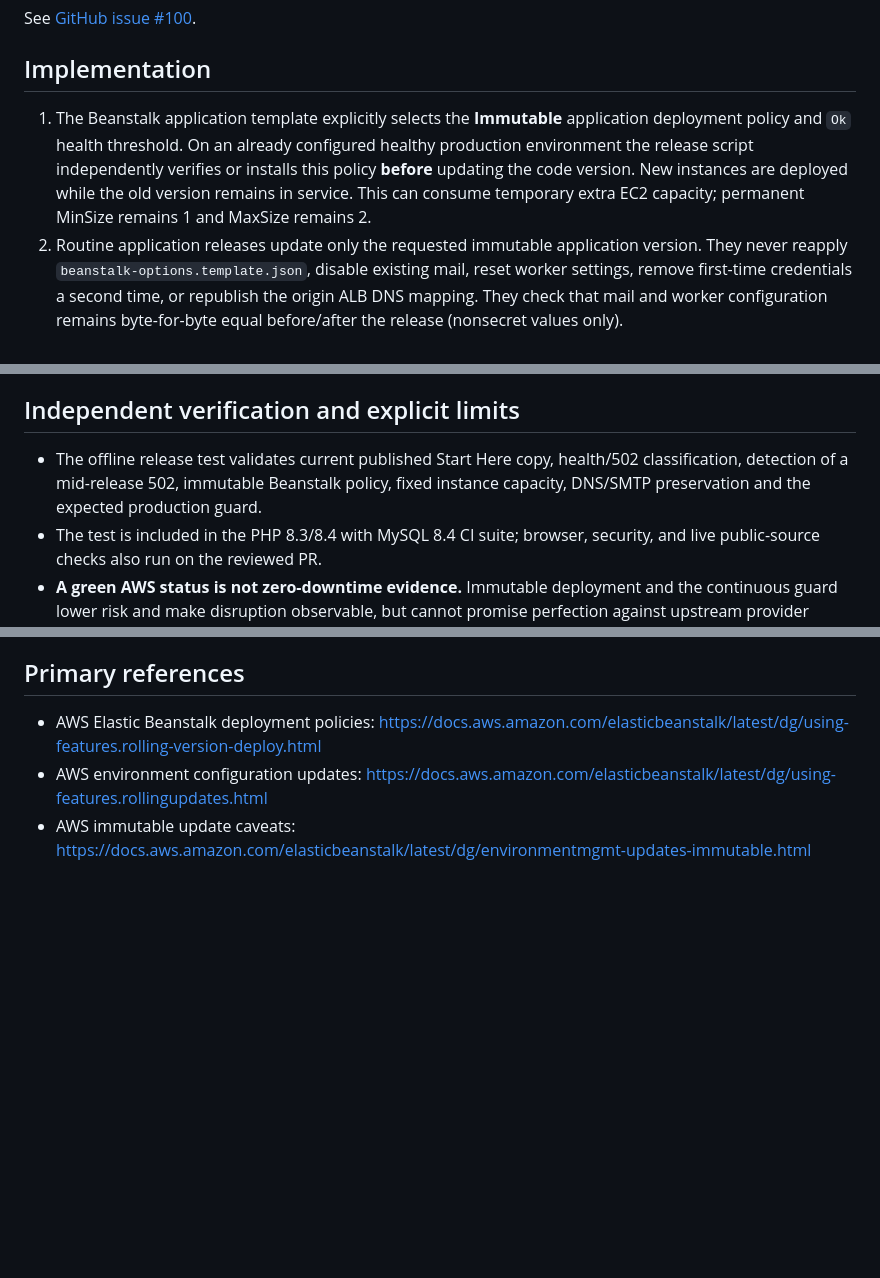
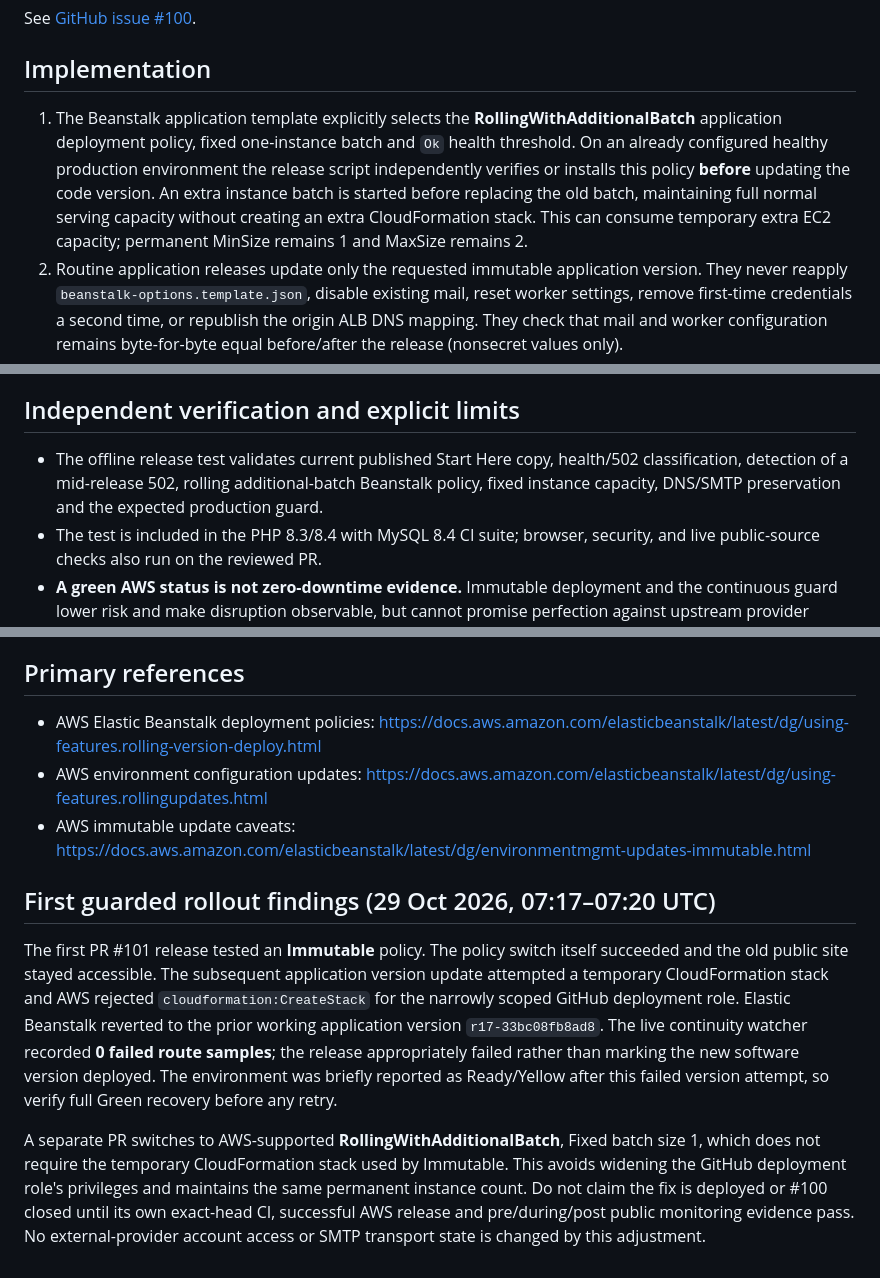
Before and after one commit to Goblis-Foundation/Waithaka-Ndegwa, a Markdown page: docs/START-HERE-502-RELEASE-CONTINUITY-2026-10-29.md, 3 parts joined by grey strips. Drawn GitHub-style; blank space fills up the shorter version.

Commit message:
Record immutable deployment IAM blocker and guarded switch to rolling additional batch

```diff
--- a/docs/START-HERE-502-RELEASE-CONTINUITY-2026-10-29.md
+++ b/docs/START-HERE-502-RELEASE-CONTINUITY-2026-10-29.md
@@ -10,7 +10,7 @@ See [GitHub issue #100](https://github.com/Goblis-Foundation/Waithaka-Ndegwa/iss
 
 ## Implementation
 
-1. The Beanstalk application template explicitly selects the **Immutable** application deployment policy and `Ok` health threshold. On an already configured healthy production environment the release script independently verifies or installs this policy **before** updating the code version. New instances are deployed while the old version remains in service. This can consume temporary extra EC2 capacity; permanent MinSize remains 1 and MaxSize remains 2.
+1. The Beanstalk application template explicitly selects the **RollingWithAdditionalBatch** application deployment policy, fixed one-instance batch and `Ok` health threshold. On an already configured healthy production environment the release script independently verifies or installs this policy **before** updating the code version. An extra instance batch is started before replacing the old batch, maintaining full normal serving capacity without creating an extra CloudFormation stack. This can consume temporary extra EC2 capacity; permanent MinSize remains 1 and MaxSize remains 2.
 2. Routine application releases update only the requested immutable application version. They never reapply `beanstalk-options.template.json`, disable existing mail, reset worker settings, remove first-time credentials a second time, or republish the origin ALB DNS mapping. They check that mail and worker configuration remains byte-for-byte equal before/after the release (nonsecret values only).
 3. `fresh_hosting.sh` preserves an existing healthy CloudFront edge without repeating Route 53 changes, distribution deployment, or global media policy changes for each application release. Initial provisioning is still separately supported. Unexpected in-progress edge stacks fail closed rather than being replaced.
 4. Existing deployments that newly require schema/bootstrap changes fail closed unless independently approved through the separate reviewed migration process. Code-only changes do not silently authorize data/schema updates.
@@ -21,7 +21,7 @@ This is a continuity/incident fix only; it does not change the article source, s
 
 ## Independent verification and explicit limits
 
-- The offline release test validates current published Start Here copy, health/502 classification, detection of a mid-release 502, immutable Beanstalk policy, fixed instance capacity, DNS/SMTP preservation and the expected production guard.
+- The offline release test validates current published Start Here copy, health/502 classification, detection of a mid-release 502, rolling additional-batch Beanstalk policy, fixed instance capacity, DNS/SMTP preservation and the expected production guard.
 - The test is included in the PHP 8.3/8.4 with MySQL 8.4 CI suite; browser, security, and live public-source checks also run on the reviewed PR.
 - **A green AWS status is not zero-downtime evidence.** Immutable deployment and the continuous guard lower risk and make disruption observable, but cannot promise perfection against upstream provider outages or every subsecond failure.
 - Do not mark #100 closed until a successful reviewed production rollout shows pre/during/post samples with zero failures, and separately verify post-release webpage content. Open acceptance issues #70–#76 retain their original distinct external/provider gates.
@@ -32,3 +32,9 @@ This is a continuity/incident fix only; it does not change the article source, s
 - AWS Elastic Beanstalk deployment policies: https://docs.aws.amazon.com/elasticbeanstalk/latest/dg/using-features.rolling-version-deploy.html
 - AWS environment configuration updates: https://docs.aws.amazon.com/elasticbeanstalk/latest/dg/using-features.rollingupdates.html
 - AWS immutable update caveats: https://docs.aws.amazon.com/elasticbeanstalk/latest/dg/environmentmgmt-updates-immutable.html
+
+## First guarded rollout findings (29 Oct 2026, 07:17–07:20 UTC)
+
+The first PR #101 release tested an **Immutable** policy. The policy switch itself succeeded and the old public site stayed accessible. The subsequent application version update attempted a temporary CloudFormation stack and AWS rejected `cloudformation:CreateStack` for the narrowly scoped GitHub deployment role. Elastic Beanstalk reverted to the prior working application version `r17-33bc08fb8ad8`. The live continuity watcher recorded **0 failed route samples**; the release appropriately failed rather than marking the new software version deployed. The environment was briefly reported as Ready/Yellow after this failed version attempt, so verify full Green recovery before any retry.
+
+A separate PR switches to AWS-supported **RollingWithAdditionalBatch**, Fixed batch size 1, which does not require the temporary CloudFormation stack used by Immutable. This avoids widening the GitHub deployment role's privileges and maintains the same permanent instance count. Do not claim the fix is deployed or #100 closed until its own exact-head CI, successful AWS release and pre/during/post public monitoring evidence pass. No external-provider account access or SMTP transport state is changed by this adjustment.
```
